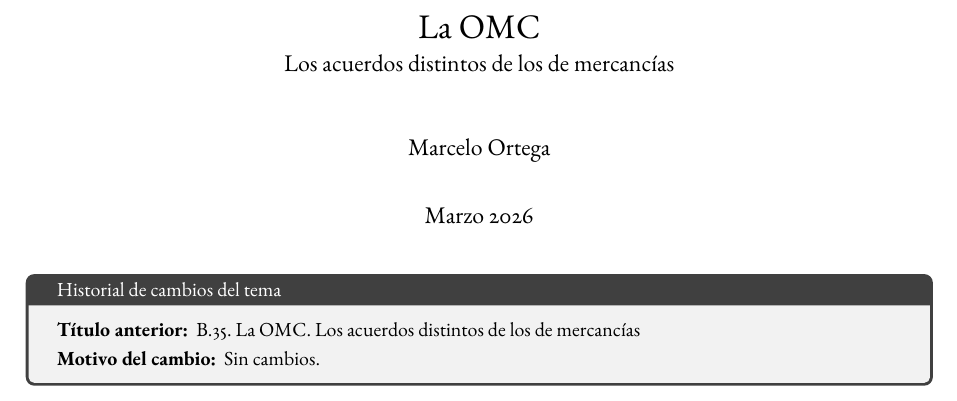
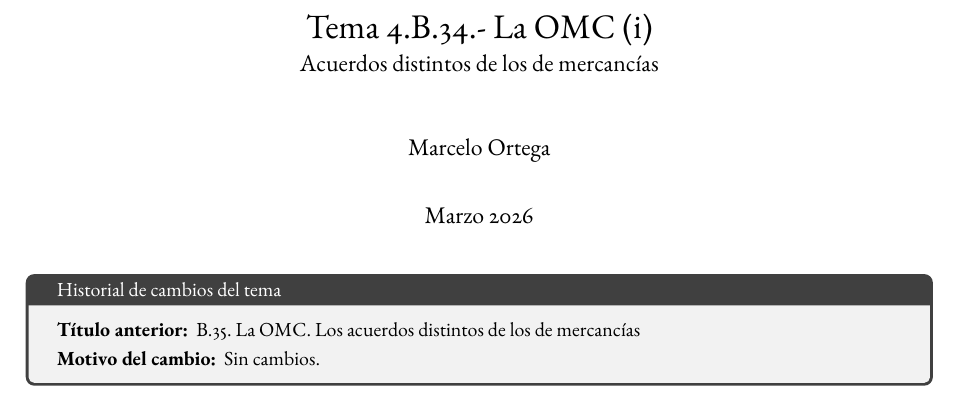
Before and after one commit to OposicionTCEE/Tema-3.B.34, a LaTeX document (main.tex): part of page 1 of 28, cut at the place of the change. Compiled offline with pdfLaTeX.

Commit message:
Updates from Overleaf

```diff
--- a/main.tex
+++ b/main.tex
@@ -538,8 +538,8 @@
 
 
 % --- Datos del tema ---
-\title{La OMC\\
-\large Los acuerdos distintos de los de mercancías}
+\title{Tema 4.B.34.- La OMC (i)\\
+\large Acuerdos distintos de los de mercancías}
 \author{Marcelo Ortega}
 \date{Marzo 2026}
 \newcommand{\TemaCode}{3B34}
```
